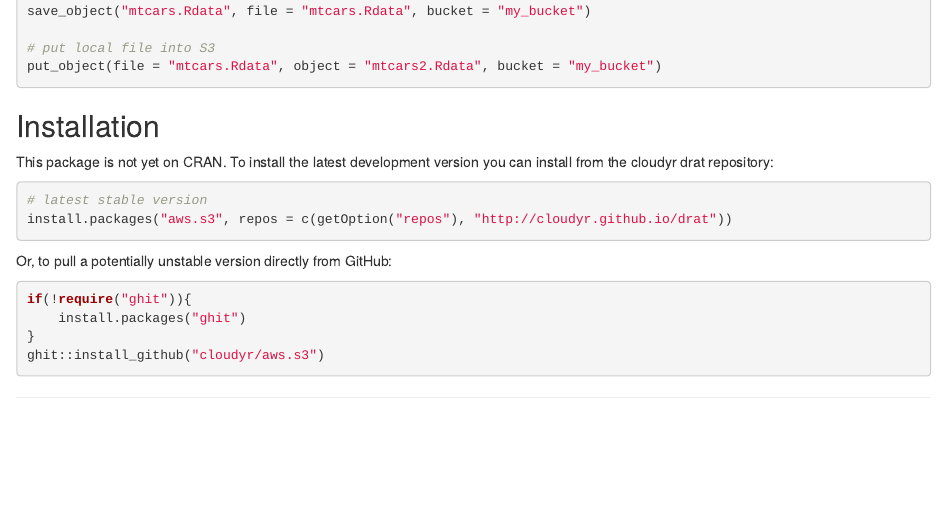
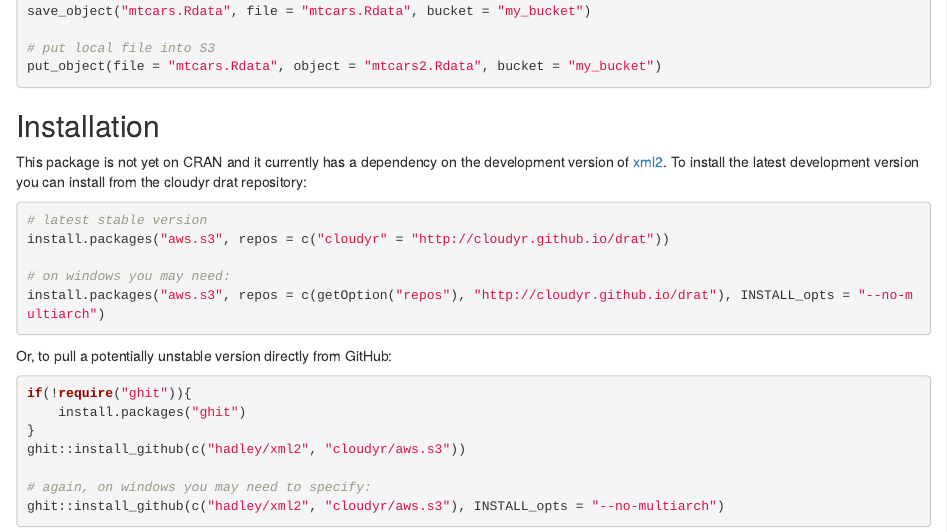
Before and after one commit to cloudyr/aws.s3, an R Markdown document (README.Rmd): the page in a window 1100 px wide, from 1520 px down. Rendered offline with R 4.5, knitr and Pandoc, with nearby package versions; badge pictures from the web are left out.

Commit message:
update temp install instructions (#61)

````diff
--- a/README.Rmd
+++ b/README.Rmd
@@ -89,11 +89,14 @@
 [![Build Status](https://travis-ci.org/cloudyr/aws.s3.png?branch=master)](https://travis-ci.org/cloudyr/aws.s3)
 [![codecov.io](http://codecov.io/github/cloudyr/aws.s3/coverage.svg?branch=master)](http://codecov.io/github/cloudyr/aws.s3?branch=master)
 
-This package is not yet on CRAN. To install the latest development version you can install from the cloudyr drat repository:
+This package is not yet on CRAN and it currently has a dependency on the development version of [xml2](https://github.com/hadley/xml2). To install the latest development version you can install from the cloudyr drat repository:
 
 ```R
 # latest stable version
-install.packages("aws.s3", repos = c(getOption("repos"), "http://cloudyr.github.io/drat"))
+install.packages("aws.s3", repos = c("cloudyr" = "http://cloudyr.github.io/drat"))
+
+# on windows you may need:
+install.packages("aws.s3", repos = c(getOption("repos"), "http://cloudyr.github.io/drat"), INSTALL_opts = "--no-multiarch")
 ```
 
 Or, to pull a potentially unstable version directly from GitHub:
@@ -102,7 +105,10 @@
 if(!require("ghit")){
     install.packages("ghit")
 }
-ghit::install_github("cloudyr/aws.s3")
+ghit::install_github(c("hadley/xml2", "cloudyr/aws.s3"))
+
+# again, on windows you may need to specify:
+ghit::install_github(c("hadley/xml2", "cloudyr/aws.s3"), INSTALL_opts = "--no-multiarch")
 ```
 
 
````
